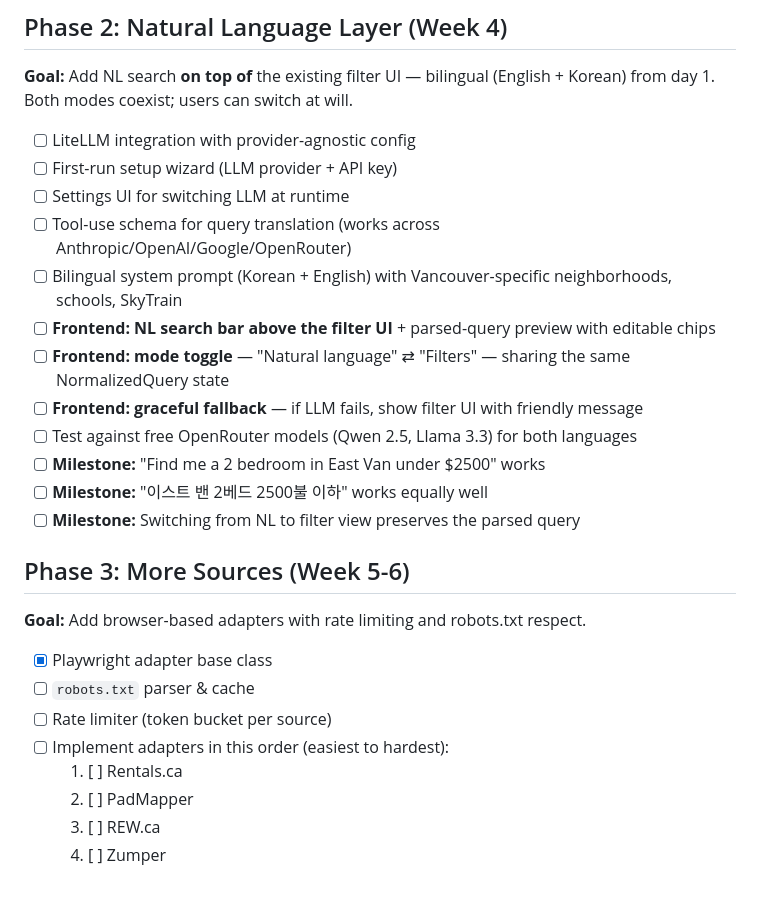
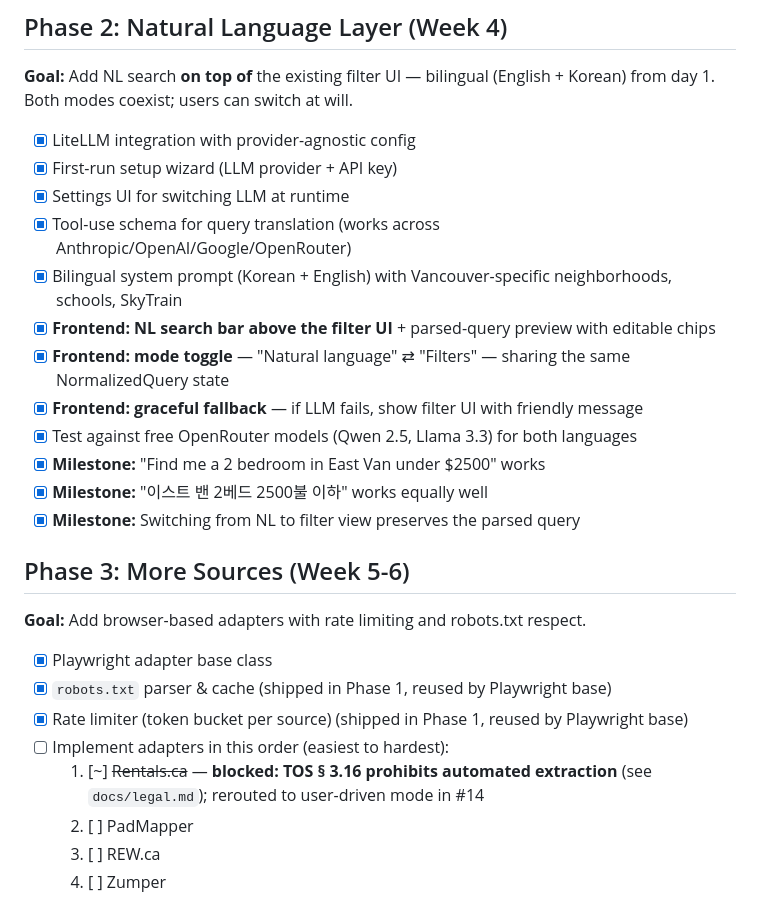
Before and after one commit to jfive-ai/rentwise, a Markdown page: docs/roadmap.md, the part around the change. Drawn GitHub-style.

Commit message:
docs: tick Phase 2 + Phase 3 prerequisites; mark Rentals.ca as TOS-blocked
Phase 2 (NL layer) is fully merged via PRs #9, #10, #11, #12 — backend
LiteLLM integration, /settings/llm endpoints, NL search bar + chips, and
the first-run wizard. Tick all 12 items.

Phase 3 reuses Phase 1's robots.txt cache and rate limiter via the new
PlaywrightFetcher (PR #15), so tick those two prerequisites. Rentals.ca
is blocked by TOS § 3.16; mark it stricken and point to issue #14
(user-driven mode investigation).

```diff
--- a/docs/roadmap.md
+++ b/docs/roadmap.md
@@ -29,27 +29,27 @@
 ## Phase 2: Natural Language Layer (Week 4)
 **Goal:** Add NL search **on top of** the existing filter UI — bilingual (English + Korean) from day 1. Both modes coexist; users can switch at will.
 
-- [ ] LiteLLM integration with provider-agnostic config
-- [ ] First-run setup wizard (LLM provider + API key)
-- [ ] Settings UI for switching LLM at runtime
-- [ ] Tool-use schema for query translation (works across Anthropic/OpenAI/Google/OpenRouter)
-- [ ] Bilingual system prompt (Korean + English) with Vancouver-specific neighborhoods, schools, SkyTrain
-- [ ] **Frontend: NL search bar above the filter UI** + parsed-query preview with editable chips
-- [ ] **Frontend: mode toggle** — "Natural language" ⇄ "Filters" — sharing the same NormalizedQuery state
-- [ ] **Frontend: graceful fallback** — if LLM fails, show filter UI with friendly message
-- [ ] Test against free OpenRouter models (Qwen 2.5, Llama 3.3) for both languages
-- [ ] **Milestone:** "Find me a 2 bedroom in East Van under $2500" works
-- [ ] **Milestone:** "이스트 밴 2베드 2500불 이하" works equally well
-- [ ] **Milestone:** Switching from NL to filter view preserves the parsed query
+- [x] LiteLLM integration with provider-agnostic config
+- [x] First-run setup wizard (LLM provider + API key)
+- [x] Settings UI for switching LLM at runtime
+- [x] Tool-use schema for query translation (works across Anthropic/OpenAI/Google/OpenRouter)
+- [x] Bilingual system prompt (Korean + English) with Vancouver-specific neighborhoods, schools, SkyTrain
+- [x] **Frontend: NL search bar above the filter UI** + parsed-query preview with editable chips
+- [x] **Frontend: mode toggle** — "Natural language" ⇄ "Filters" — sharing the same NormalizedQuery state
+- [x] **Frontend: graceful fallback** — if LLM fails, show filter UI with friendly message
+- [x] Test against free OpenRouter models (Qwen 2.5, Llama 3.3) for both languages
+- [x] **Milestone:** "Find me a 2 bedroom in East Van under $2500" works
+- [x] **Milestone:** "이스트 밴 2베드 2500불 이하" works equally well
+- [x] **Milestone:** Switching from NL to filter view preserves the parsed query
 
 ## Phase 3: More Sources (Week 5-6)
 **Goal:** Add browser-based adapters with rate limiting and robots.txt respect.
 
 - [x] Playwright adapter base class
-- [ ] `robots.txt` parser & cache
-- [ ] Rate limiter (token bucket per source)
+- [x] `robots.txt` parser & cache (shipped in Phase 1, reused by Playwright base)
+- [x] Rate limiter (token bucket per source) (shipped in Phase 1, reused by Playwright base)
 - [ ] Implement adapters in this order (easiest to hardest):
-  1. [ ] Rentals.ca
+  1. [~] ~~Rentals.ca~~ — **blocked: TOS § 3.16 prohibits automated extraction** (see `docs/legal.md`); rerouted to user-driven mode in #14
   2. [ ] PadMapper
   3. [ ] REW.ca
   4. [ ] Zumper
```
